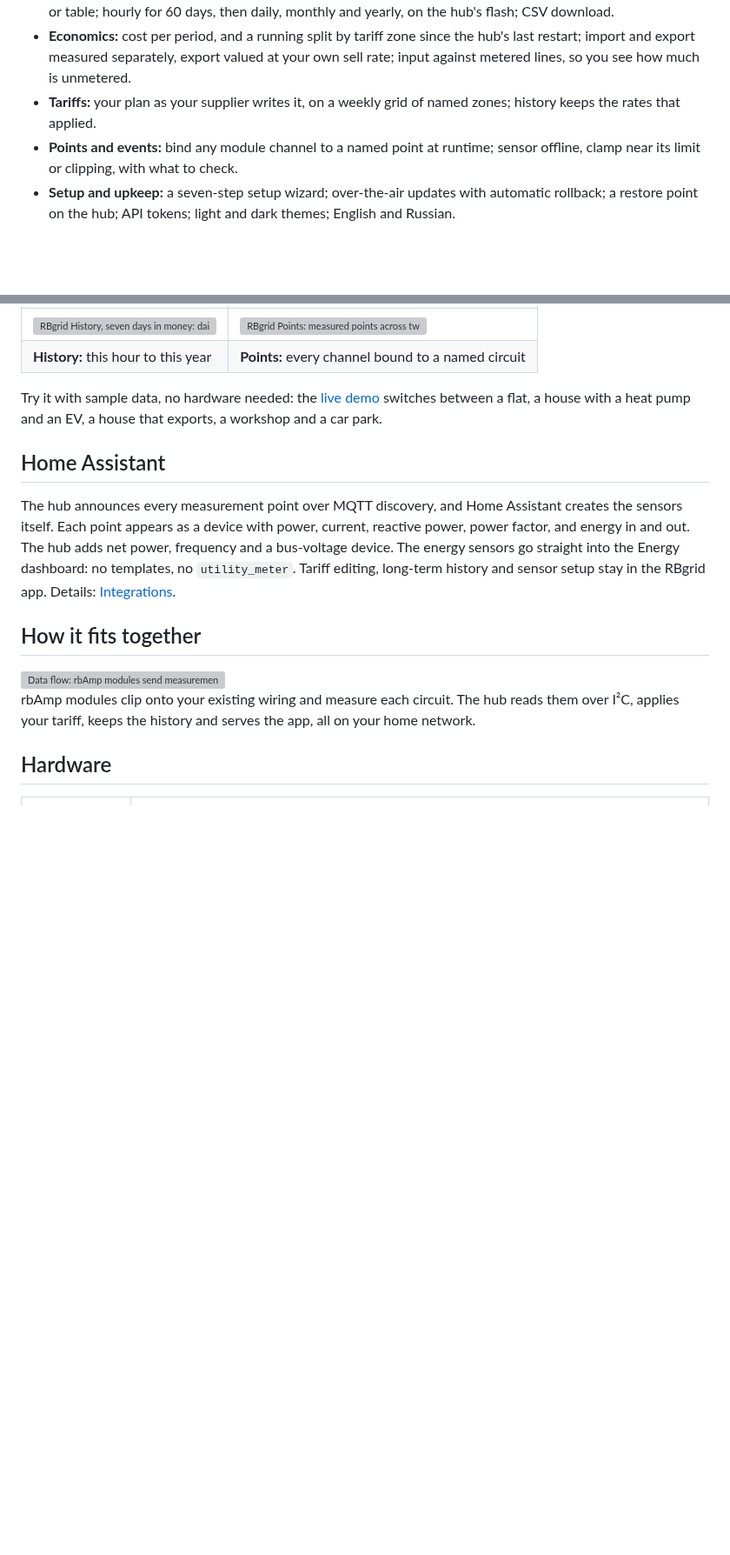
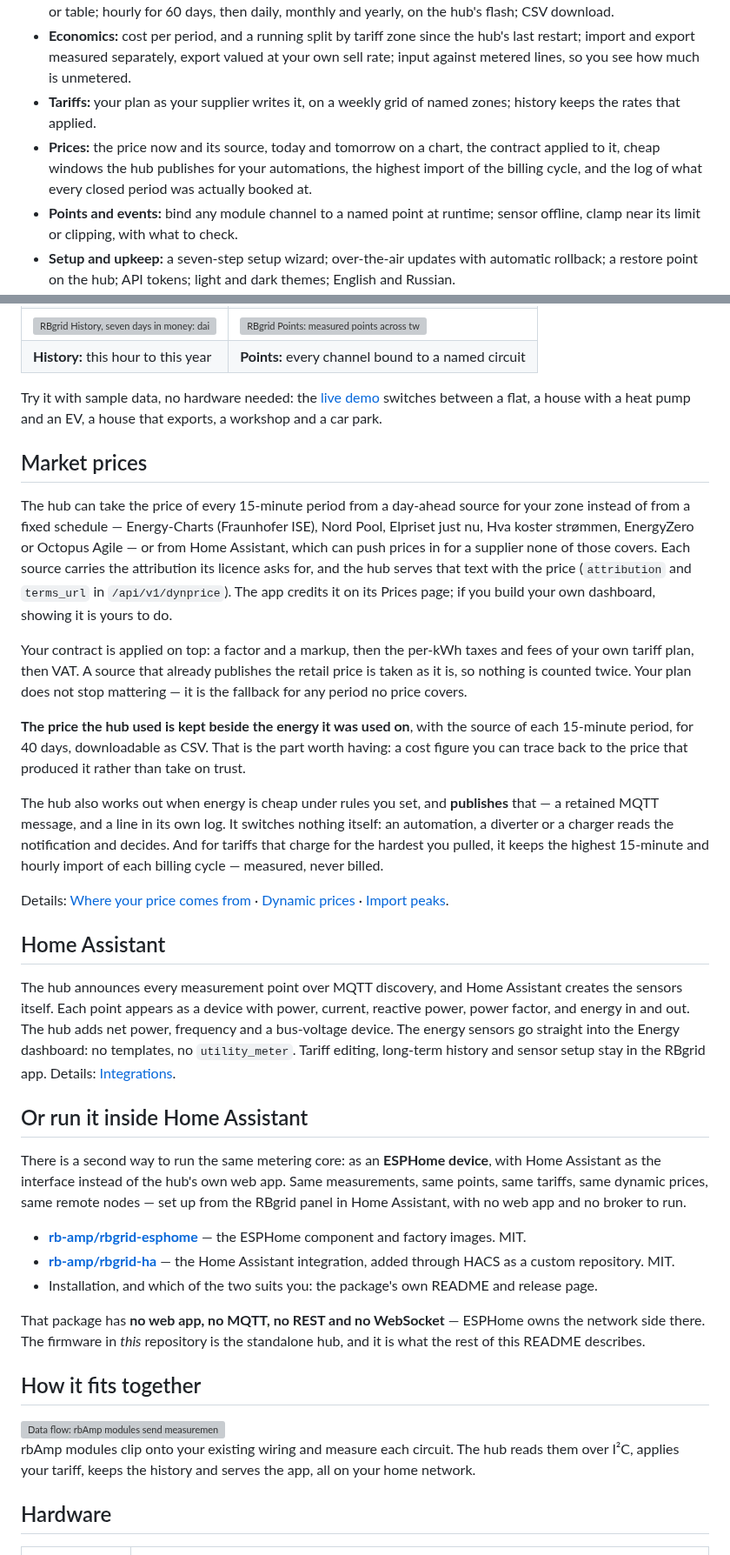
Before and after one commit to robotdyn-dimmer/RBgrid, a Markdown page: README.md, 2 parts joined by grey strips. Shown at 87% size. GitHub-like rendering; blank space fills up the shorter version; grey boxes are pictures that could not be loaded.

Commit message:
README: the front page catches up with 1.2.x — market prices and the ESPHome route
Two new sections, Market prices and Or run it inside Home Assistant, plus the
dynamic-price and node facts folded into the existing ones.

The file described a product two releases old: a reader arriving from the
v1.2.0 release page, where "price" appears twenty times, landed on a front page
that did not say "dynamic" once, and had no way to learn that the metering core
also ships as an ESPHome package with a HACS integration beside it.

Verified before the push, not taken on report: prose gate clean; 25 unique
links extracted from the markdown structure rather than by grepping lines, all
200, with a negative control answering 404; perimeter clean; comments stripped,
so the published bytes are 20 358 of the 23 531 in the source.

Two of my own checks flagged and both were false alarms, named here so the next
reader does not re-open them: `192.168.4.1` is the ESP32 SoftAP gateway, the
same address on every device and already published; the words "open source"
occur inside `This is not an OSI "open source" licence`, which is the canon
wording denying the claim, also already published. A word's presence is not an
assertion — its position makes it one.

The ESPHome section deliberately carries no link to rbgrid.io/integrations/esphome:
that page is still 404 and ships in the next site cut. The section stands on its
own meanwhile, and the link returns in a catch-up commit.

Co-Authored-By: Claude Opus 5 <noreply@anthropic.com>
Claude-Session: https://claude.ai/code/session_017AFY57GCe5Y3EqiwMCYeLk

```diff
--- a/README.md
+++ b/README.md
@@ -39,6 +41,7 @@ Open the web app two ways: from the hub itself, at its address on your home netw
 - **History:** from this hour to this year; energy, power, voltage, reactive power, power factor and money; chart or table; hourly for 60 days, then daily, monthly and yearly, on the hub's flash; CSV download.
 - **Economics:** cost per period, and a running split by tariff zone since the hub's last restart; import and export measured separately, export valued at your own sell rate; input against metered lines, so you see how much is unmetered.
 - **Tariffs:** your plan as your supplier writes it, on a weekly grid of named zones; history keeps the rates that applied.
+- **Prices:** the price now and its source, today and tomorrow on a chart, the contract applied to it, cheap windows the hub publishes for your automations, the highest import of the billing cycle, and the log of what every closed period was actually booked at.
 - **Points and events:** bind any module channel to a named point at runtime; sensor offline, clamp near its limit or clipping, with what to check.
 - **Setup and upkeep:** a seven-step setup wizard; over-the-air updates with automatic rollback; a restore point on the hub; API tokens; light and dark themes; English and Russian.
 
@@ -51,9 +54,49 @@ Open the web app two ways: from the hub itself, at its address on your home netw
 
 Try it with sample data, no hardware needed: the [live demo](https://demo.rbgrid.io/) switches between a flat, a house with a heat pump and an EV, a house that exports, a workshop and a car park.
 
+## Market prices
+
+The hub can take the price of every 15-minute period from a day-ahead source for your zone instead of from a
+fixed schedule — Energy-Charts (Fraunhofer ISE), Nord Pool, Elpriset just nu, Hva koster strømmen, EnergyZero
+or Octopus Agile — or from Home Assistant, which can push prices in for a supplier none of those covers. Each
+source carries the attribution its licence asks for, and the hub serves that text with the price
+(`attribution` and `terms_url` in `/api/v1/dynprice`). The app credits it on its Prices page; if you build your
+own dashboard, showing it is yours to do.
+
+Your contract is applied on top: a factor and a markup, then the per-kWh taxes and fees of your own tariff
+plan, then VAT. A source that already publishes the retail price is taken as it is, so nothing is counted
+twice. Your plan does not stop mattering — it is the fallback for any period no price covers.
+
+**The price the hub used is kept beside the energy it was used on**, with the source of each 15-minute period,
+for 40 days, downloadable as CSV. That is the part worth having: a cost figure you can trace back to the price
+that produced it rather than take on trust.
+
+The hub also works out when energy is cheap under rules you set, and **publishes** that — a retained MQTT
+message, and a line in its own log. It switches nothing itself: an automation, a diverter or a charger reads
+the notification and decides. And for tariffs that charge for the hardest you pulled, it keeps the highest
+15-minute and hourly import of each billing cycle — measured, never billed.
+
+Details: [Where your price comes from](docs/hub-dynamic-prices.md) · [Dynamic prices](docs/web-prices.md) ·
+[Import peaks](docs/hub-peaks.md).
+
 ## Home Assistant
 
 The hub announces every measurement point over MQTT discovery, and Home Assistant creates the sensors itself. Each point appears as a device with power, current, reactive power, power factor, and energy in and out. The hub adds net power, frequency and a bus-voltage device. The energy sensors go straight into the Energy dashboard: no templates, no `utility_meter`. Tariff editing, long-term history and sensor setup stay in the RBgrid app. Details: [Integrations](https://www.rbgrid.io/integrations?utm_source=github&utm_medium=referral&utm_campaign=rbgrid).
+
+## Or run it inside Home Assistant
+
+There is a second way to run the same metering core: as an **ESPHome device**, with Home Assistant as the
+interface instead of the hub's own web app. Same measurements, same points, same tariffs, same dynamic prices,
+same remote nodes — set up from the RBgrid panel in Home Assistant, with no web app and no broker to run.
+
+- **[rb-amp/rbgrid-esphome](https://github.com/rb-amp/rbgrid-esphome)** — the ESPHome component and factory
+  images. MIT.
+- **[rb-amp/rbgrid-ha](https://github.com/rb-amp/rbgrid-ha)** — the Home Assistant integration, added through
+  HACS as a custom repository. MIT.
+- Installation, and which of the two suits you: the package's own README and release page.
+
+That package has **no web app, no MQTT, no REST and no WebSocket** — ESPHome owns the network side there. The
+firmware in *this* repository is the standalone hub, and it is what the rest of this README describes.
 
 ## How it fits together
 
```
Also changed, not shown: other parts of README.md (+3 -1 lines).
